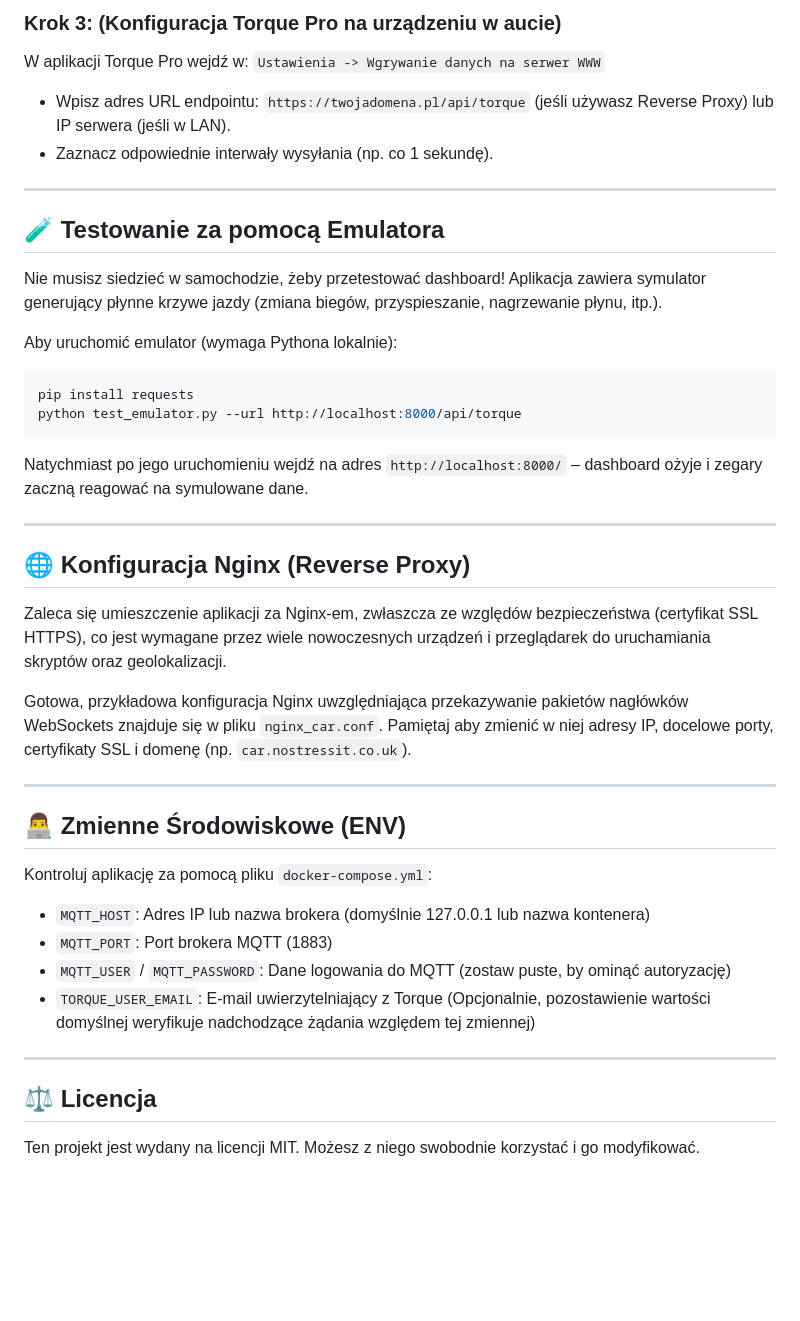
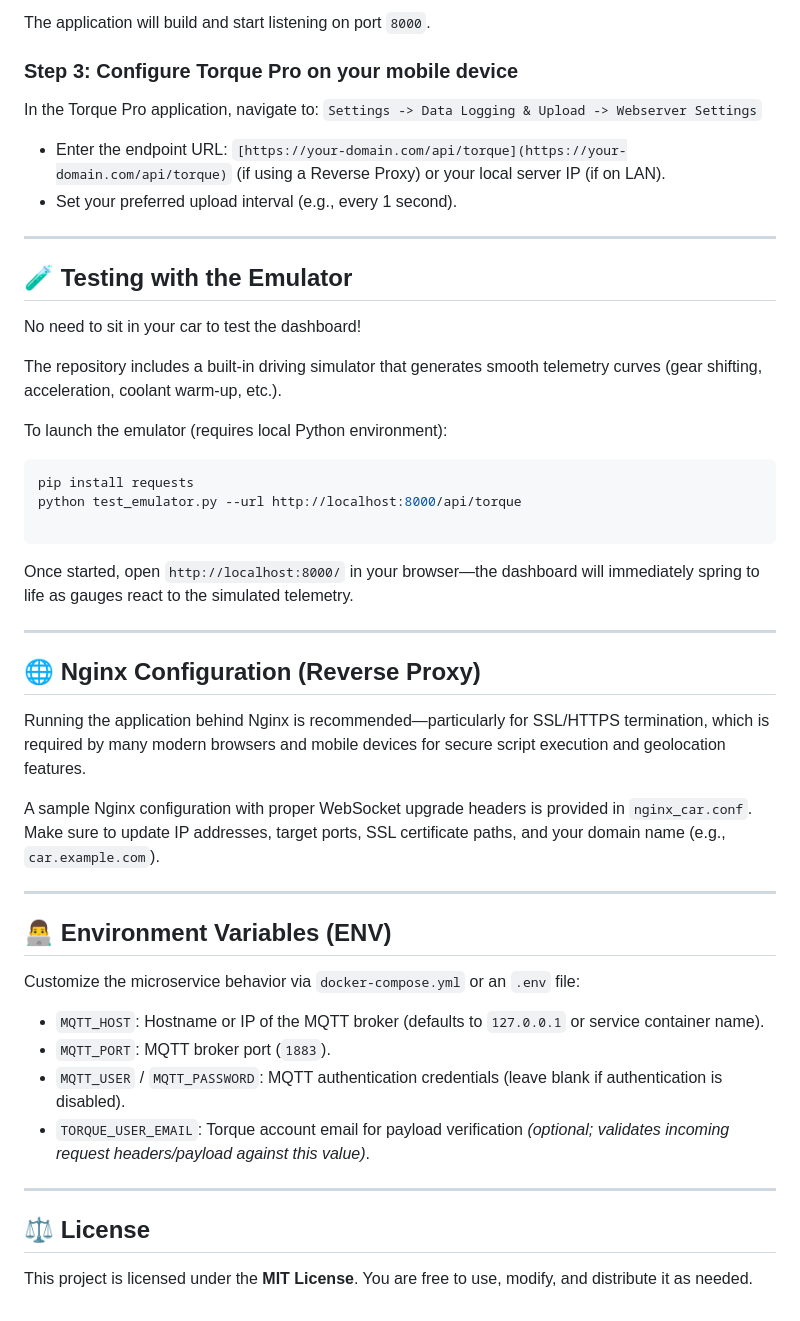
Before and after one commit to Varings/Car-Assistant, a Markdown page: README.md, the part around one of its changes. GitHub-like rendering; blank space fills up the shorter version.

````diff
--- a/README.md
+++ b/README.md
@@ -65,40 +70,53 @@ Aplikacja zostanie zbudowana i uruchomiona na porcie `8000`.
 
-### Krok 3: (Konfiguracja Torque Pro na urządzeniu w aucie)
-W aplikacji Torque Pro wejdź w:
-`Ustawienia -> Wgrywanie danych na serwer WWW`
-- Wpisz adres URL endpointu: `https://twojadomena.pl/api/torque` (jeśli używasz Reverse Proxy) lub IP serwera (jeśli w LAN).
-- Zaznacz odpowiednie interwały wysyłania (np. co 1 sekundę).
+The application will build and start listening on port `8000`.
+
+### Step 3: Configure Torque Pro on your mobile device
+
+In the Torque Pro application, navigate to:
+`Settings -> Data Logging & Upload -> Webserver Settings`
+
+* Enter the endpoint URL: `[https://your-domain.com/api/torque](https://your-domain.com/api/torque)` (if using a Reverse Proxy) or your local server IP (if on LAN).
+* Set your preferred upload interval (e.g., every 1 second).
 
 ---
 
-## 🧪 Testowanie za pomocą Emulatora
-Nie musisz siedzieć w samochodzie, żeby przetestować dashboard!
-Aplikacja zawiera symulator generujący płynne krzywe jazdy (zmiana biegów, przyspieszanie, nagrzewanie płynu, itp.).
+## 🧪 Testing with the Emulator
 
-Aby uruchomić emulator (wymaga Pythona lokalnie):
+No need to sit in your car to test the dashboard!
+
+The repository includes a built-in driving simulator that generates smooth telemetry curves (gear shifting, acceleration, coolant warm-up, etc.).
+
+To launch the emulator (requires local Python environment):
+
 ```bash
 pip install requests
 python test_emulator.py --url http://localhost:8000/api/torque
+
 ```
-Natychmiast po jego uruchomieniu wejdź na adres `http://localhost:8000/` – dashboard ożyje i zegary zaczną reagować na symulowane dane.
+
+Once started, open `http://localhost:8000/` in your browser—the dashboard will immediately spring to life as gauges react to the simulated telemetry.
 
 ---
 
-## 🌐 Konfiguracja Nginx (Reverse Proxy)
-Zaleca się umieszczenie aplikacji za Nginx-em, zwłaszcza ze względów bezpieczeństwa (certyfikat SSL HTTPS), co jest wymagane przez wiele nowoczesnych urządzeń i przeglądarek do uruchamiania skryptów oraz geolokalizacji.
+## 🌐 Nginx Configuration (Reverse Proxy)
 
-Gotowa, przykładowa konfiguracja Nginx uwzględniająca przekazywanie pakietów nagłówków WebSockets znajduje się w pliku `nginx_car.conf`. Pamiętaj aby zmienić w niej adresy IP, docelowe porty, certyfikaty SSL i domenę (np. `car.nostressit.co.uk`).
+Running the application behind Nginx is recommended—particularly for SSL/HTTPS termination, which is required by many modern browsers and mobile devices for secure script execution and geolocation features.
+
+A sample Nginx configuration with proper WebSocket upgrade headers is provided in `nginx_car.conf`. Make sure to update IP addresses, target ports, SSL certificate paths, and your domain name (e.g., `car.example.com`).
 
 ---
 
-## 👨‍💻 Zmienne Środowiskowe (ENV)
-Kontroluj aplikację za pomocą pliku `docker-compose.yml`:
-- `MQTT_HOST`: Adres IP lub nazwa brokera (domyślnie 127.0.0.1 lub nazwa kontenera)
-- `MQTT_PORT`: Port brokera MQTT (1883)
-- `MQTT_USER` / `MQTT_PASSWORD`: Dane logowania do MQTT (zostaw puste, by ominąć autoryzację)
-- `TORQUE_USER_EMAIL`: E-mail uwierzytelniający z Torque (Opcjonalnie, pozostawienie wartości domyślnej weryfikuje nadchodzące żądania względem tej zmiennej)
+## 👨‍💻 Environment Variables (ENV)
+
+Customize the microservice behavior via `docker-compose.yml` or an `.env` file:
+
+* `MQTT_HOST`: Hostname or IP of the MQTT broker (defaults to `127.0.0.1` or service container name).
+* `MQTT_PORT`: MQTT broker port (`1883`).
+* `MQTT_USER` / `MQTT_PASSWORD`: MQTT authentication credentials (leave blank if authentication is disabled).
+* `TORQUE_USER_EMAIL`: Torque account email for payload verification *(optional; validates incoming request headers/payload against this value)*.
 
 ---
 
-## ⚖️ Licencja
-Ten projekt jest wydany na licencji MIT. Możesz z niego swobodnie korzystać i go modyfikować.
+## ⚖️ License
+
+This project is licensed under the **MIT License**. You are free to use, modify, and distribute it as needed.
````
Also changed, not shown: other parts of README.md (+37 -32 lines).
